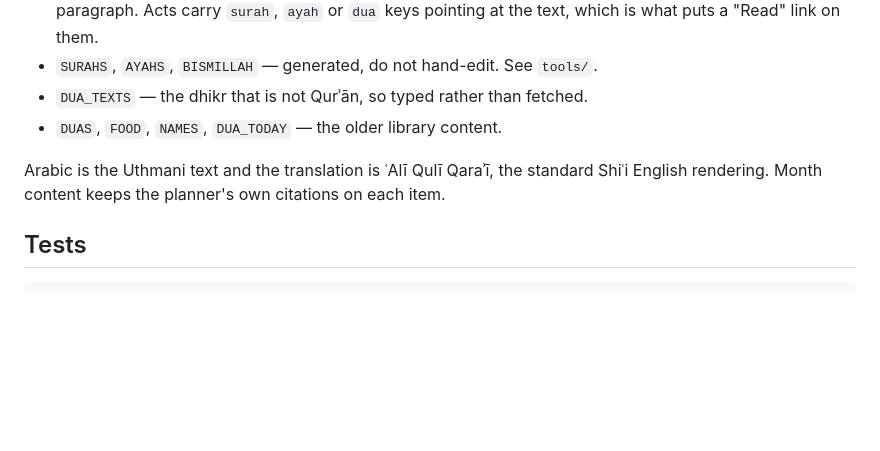
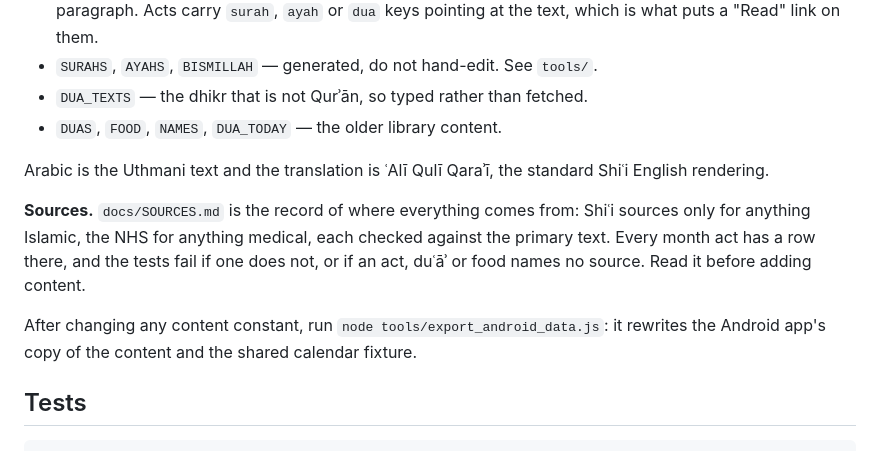
Before and after one commit to szainababbas/ummi, a Markdown page: README.md, the part around the change. GitHub-like rendering; blank space fills up the shorter version.

Commit message:
Point the README at docs/SOURCES.md and the Android export
Co-Authored-By: Claude Opus 5.5 <noreply@anthropic.com>
Claude-Session: https://claude.ai/code/session_014FEmxezW1kvHoKTSY4MejL

```diff
--- a/README.md
+++ b/README.md
@@ -36,8 +36,16 @@ Live at <https://szainababbas.github.io/ummi/>.
 - `DUAS`, `FOOD`, `NAMES`, `DUA_TODAY` — the older library content.
 
 Arabic is the Uthmani text and the translation is ʿAlī Qulī Qaraʾī, the standard
-Shiʿi English rendering. Month content keeps the planner's own citations on each
-item.
+Shiʿi English rendering.
+
+**Sources.** `docs/SOURCES.md` is the record of where everything comes from:
+Shiʿi sources only for anything Islamic, the NHS for anything medical, each
+checked against the primary text. Every month act has a row there, and the tests
+fail if one does not, or if an act, duʿāʾ or food names no source. Read it before
+adding content.
+
+After changing any content constant, run `node tools/export_android_data.js`: it
+rewrites the Android app's copy of the content and the shared calendar fixture.
 
 ## Tests
 
```
